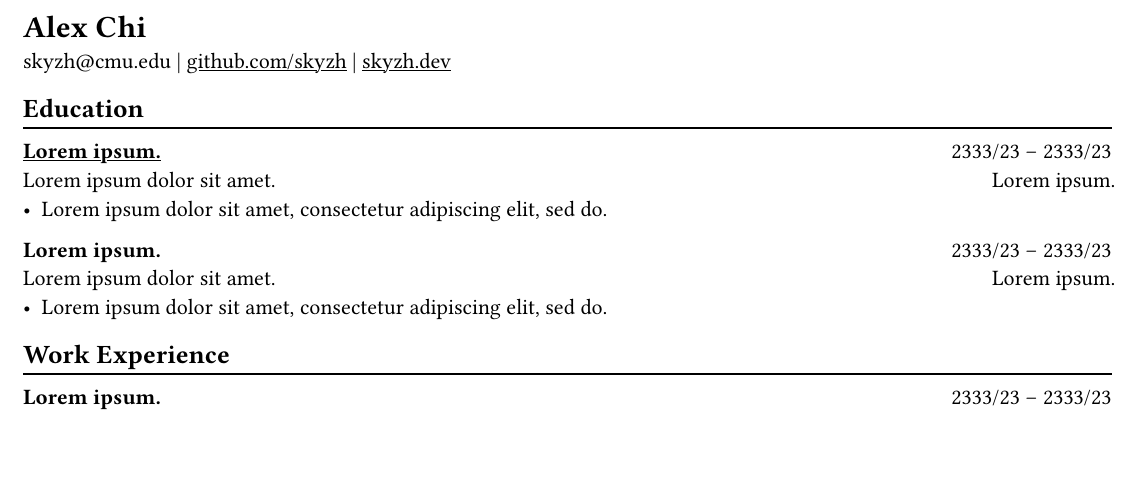
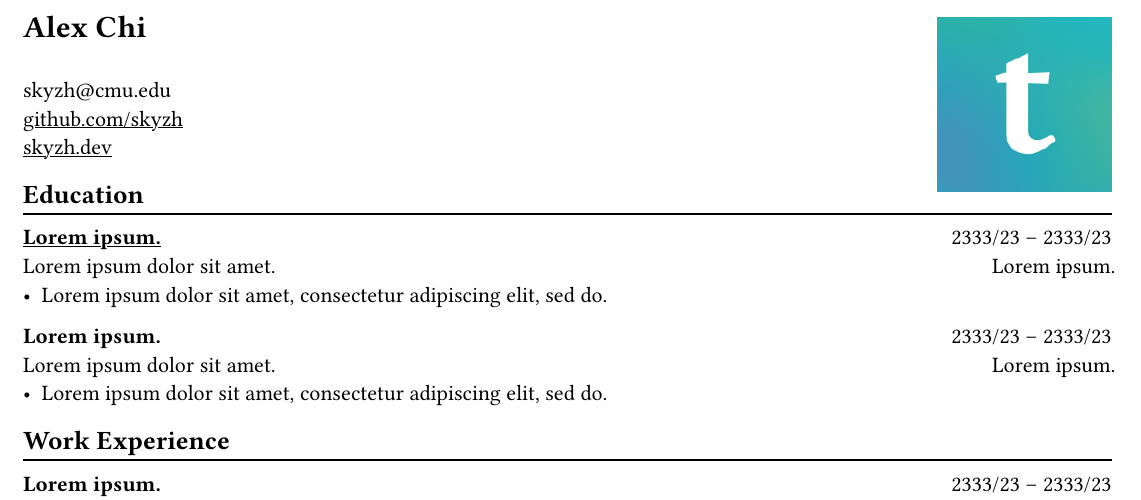
Before and after one commit to skyzh/chicv, a Typst document (cv.typ): part of the page, cut so that both start at the same text, the shorter picture padded with empty space. Compiled offline with Typst 0.15; a missing font is replaced by an installed copy or a similar font.

Commit message:
feat: a photo ID in the upper right corner

```diff
--- a/cv.typ
+++ b/cv.typ
@@ -19,10 +19,14 @@
 
 #let chiline() = {v(-3pt); line(length: 100%); v(-5pt)}
 
+// picture
+#place(top+right, [#image("./typst.png", height: auto, width: 16%)])
+
 = Alex Chi
-
-skyzh\@cmu.edu |
-#link("https://github.com/skyzh")[github.com/skyzh] | #link("https://skyzh.dev")[skyzh.dev]
+\
+skyzh\@cmu.edu \
+#link("https://github.com/skyzh")[github.com/skyzh] \
+#link("https://skyzh.dev")[skyzh.dev] \
 
 == Education
 #chiline()
@@ -63,4 +67,3 @@ skyzh\@cmu.edu |
 #lorem(5) #h(1fr) #lorem(2) \
 - #lorem(20)
 - #lorem(30)
-- #lorem(40)
```
Also changed, not shown: cv.pdf, cv.png, typst.png (added).
